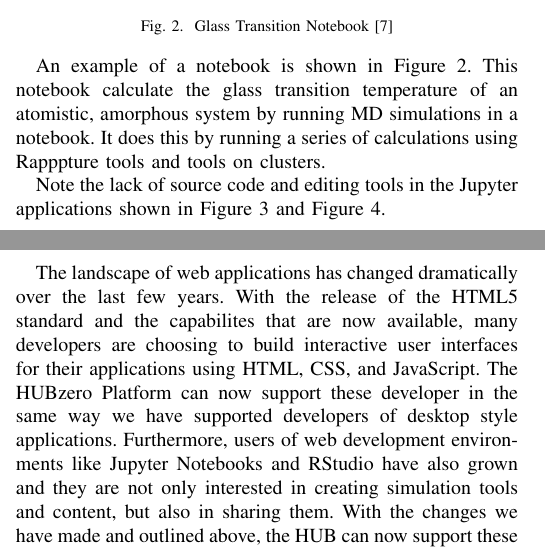
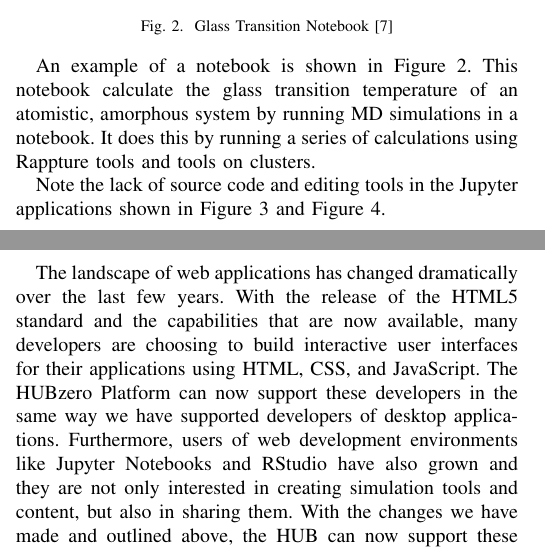
Before and after one commit to codedsk/gateways2017, a LaTeX paper (webapps/gateways2017_webapps2.tex): two parts of the columns of pages 2 and 3 of 4, joined at a grey line, cut so that both start at the same text. Compiled offline with pdfLaTeX; a missing font is replaced by an installed copy or a similar font; a LaTeX package or settings file that is missing is left out.

Commit message:
fix typos

```diff
--- a/webapps/gateways2017_webapps2.tex
+++ b/webapps/gateways2017_webapps2.tex
@@ -512,7 +512,7 @@ developed make it easier to use as an tool development framework.
 An example of a notebook is shown in \Cref{fig_tg}.  This notebook calculate
 the glass transition temperature of an atomistic, amorphous system by running
 MD simulations in a notebook.  It does this by running a series of calculations
-using Rapppture tools and tools on clusters.
+using Rappture tools and tools on clusters.
 
 Note the lack of source code and editing tools in the Jupyter applications shown in
 \Cref{fig_mdvacancy} and \Cref{fig_crack}.
@@ -582,11 +582,11 @@ perfect for running in a tool container.
 
 \section{Conclusion}
 The landscape of web applications has changed dramatically over the last few
-years. With the release of the HTML5 standard and the capabilites that are now
+years. With the release of the HTML5 standard and the capabilities that are now
 available, many developers are choosing to build interactive user interfaces
 for their applications using HTML, CSS, and JavaScript. The HUBzero Platform
-can now support these developer in the same way we have supported developers of
-desktop style applications. Furthermore, users of web development environments
+can now support these developers in the same way we have supported developers of
+desktop applications. Furthermore, users of web development environments
 like Jupyter Notebooks and RStudio have also grown and they are not only
 interested in creating simulation tools and content, but also in sharing them.
 With the changes we have made and outlined above, the HUB can now support these
```
